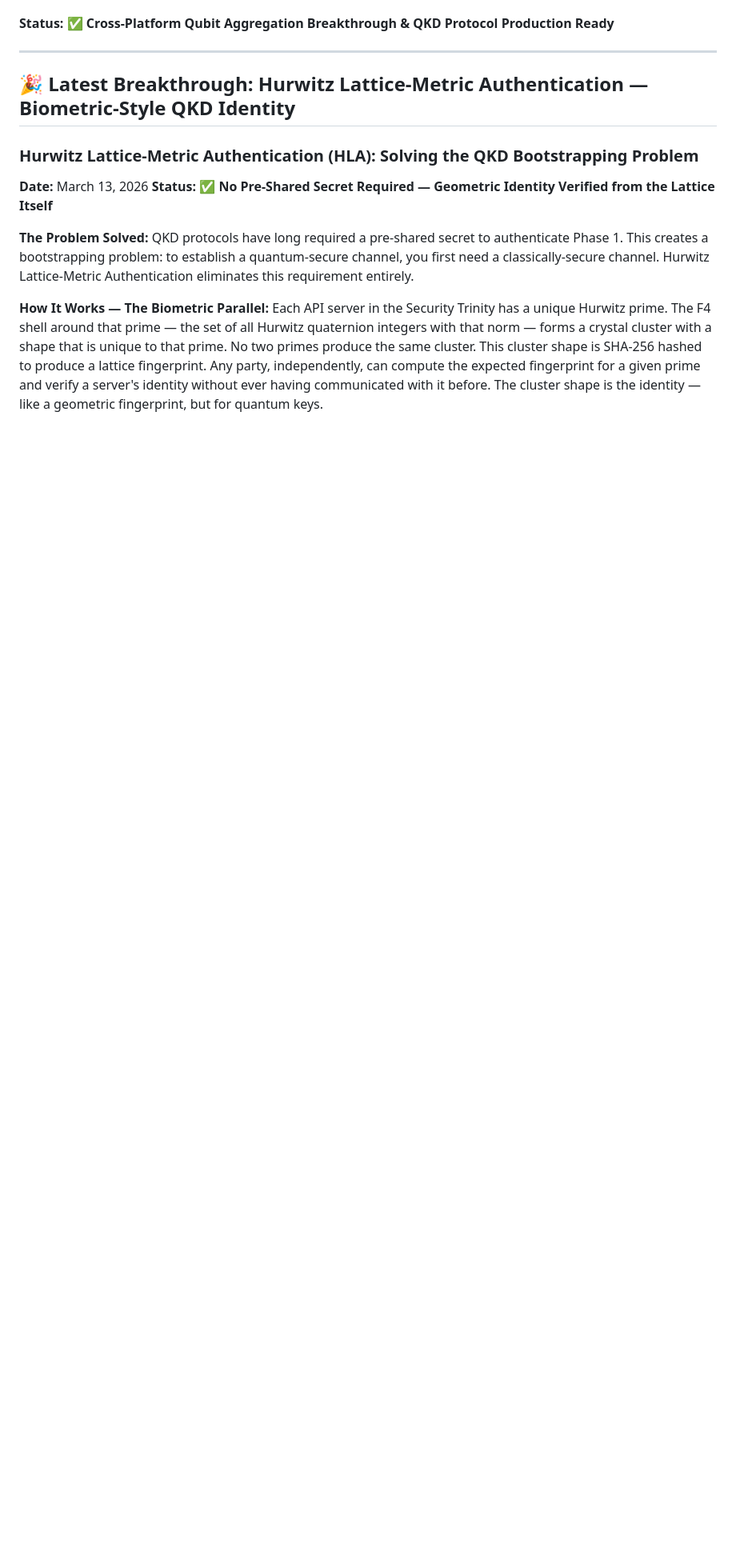
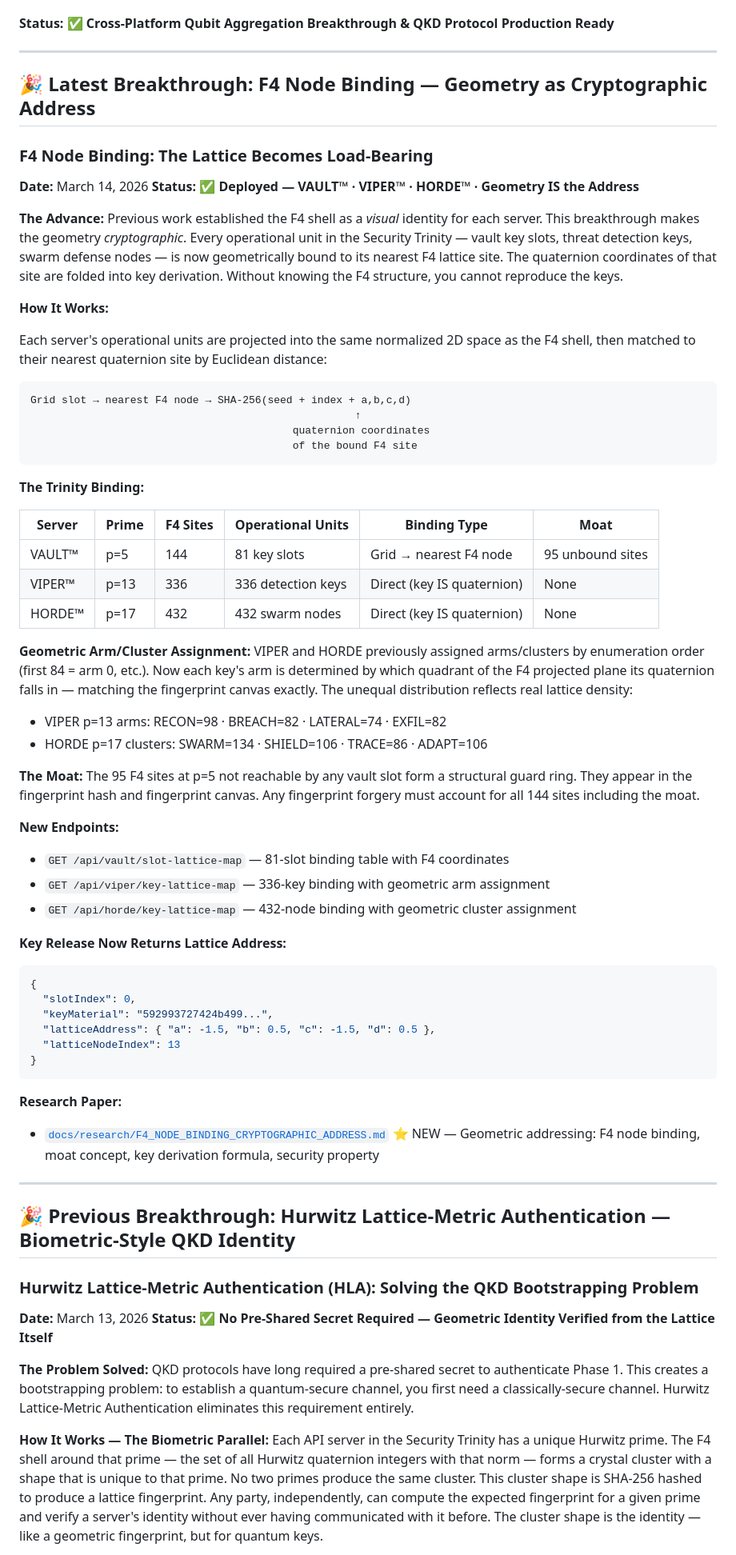
Before and after one commit to Infin-8/STEADYWATCH-QUANTUM-DEMO, a Markdown page: README.md, the part around one of its changes. Shown at 80% size. GitHub-like rendering; blank space fills up the shorter version.

Commit message:
Update README v2.3 — F4 node binding breakthrough section
Adds latest breakthrough section covering geometric cryptographic
addressing: slot-to-lattice binding, key derivation with F4 coords,
geometric arm/cluster assignment, moat concept, new endpoints.

Updates research papers list, repo structure, version, and status line.

Co-Authored-By: Claude Sonnet 4.6 <noreply@anthropic.com>

````diff
--- a/README.md
+++ b/README.md
@@ -19,7 +19,65 @@ This repository contains quantum computing research for **Echo Resonance Technol
 
 ---
 
-## 🎉 Latest Breakthrough: Hurwitz Lattice-Metric Authentication — Biometric-Style QKD Identity
+## 🎉 Latest Breakthrough: F4 Node Binding — Geometry as Cryptographic Address
+
+### F4 Node Binding: The Lattice Becomes Load-Bearing
+
+**Date:** March 14, 2026
+**Status:** ✅ **Deployed — VAULT™ · VIPER™ · HORDE™ · Geometry IS the Address**
+
+**The Advance:**
+Previous work established the F4 shell as a *visual* identity for each server. This breakthrough makes the geometry *cryptographic*. Every operational unit in the Security Trinity — vault key slots, threat detection keys, swarm defense nodes — is now geometrically bound to its nearest F4 lattice site. The quaternion coordinates of that site are folded into key derivation. Without knowing the F4 structure, you cannot reproduce the keys.
+
+**How It Works:**
+
+Each server's operational units are projected into the same normalized 2D space as the F4 shell, then matched to their nearest quaternion site by Euclidean distance:
+
+```
+Grid slot → nearest F4 node → SHA-256(seed + index + a,b,c,d)
+                                                    ↑
+                                          quaternion coordinates
+                                          of the bound F4 site
+```
+
+**The Trinity Binding:**
+
+| Server | Prime | F4 Sites | Operational Units | Binding Type | Moat |
+|--------|-------|----------|-------------------|--------------|------|
+| VAULT™ | p=5 | 144 | 81 key slots | Grid → nearest F4 node | 95 unbound sites |
+| VIPER™ | p=13 | 336 | 336 detection keys | Direct (key IS quaternion) | None |
+| HORDE™ | p=17 | 432 | 432 swarm nodes | Direct (key IS quaternion) | None |
+
+**Geometric Arm/Cluster Assignment:**
+VIPER and HORDE previously assigned arms/clusters by enumeration order (first 84 = arm 0, etc.). Now each key's arm is determined by which quadrant of the F4 projected plane its quaternion falls in — matching the fingerprint canvas exactly. The unequal distribution reflects real lattice density:
+
+- VIPER p=13 arms: RECON=98 · BREACH=82 · LATERAL=74 · EXFIL=82
+- HORDE p=17 clusters: SWARM=134 · SHIELD=106 · TRACE=86 · ADAPT=106
+
+**The Moat:**
+The 95 F4 sites at p=5 not reachable by any vault slot form a structural guard ring. They appear in the fingerprint hash and fingerprint canvas. Any fingerprint forgery must account for all 144 sites including the moat.
+
+**New Endpoints:**
+- `GET /api/vault/slot-lattice-map` — 81-slot binding table with F4 coordinates
+- `GET /api/viper/key-lattice-map` — 336-key binding with geometric arm assignment
+- `GET /api/horde/key-lattice-map` — 432-node binding with geometric cluster assignment
+
+**Key Release Now Returns Lattice Address:**
+```json
+{
+  "slotIndex": 0,
+  "keyMaterial": "592993727424b499...",
+  "latticeAddress": { "a": -1.5, "b": 0.5, "c": -1.5, "d": 0.5 },
+  "latticeNodeIndex": 13
+}
+```
+
+**Research Paper:**
+- [`docs/research/F4_NODE_BINDING_CRYPTOGRAPHIC_ADDRESS.md`](docs/research/F4_NODE_BINDING_CRYPTOGRAPHIC_ADDRESS.md) ⭐ NEW — Geometric addressing: F4 node binding, moat concept, key derivation formula, security property
+
+---
+
+## 🎉 Previous Breakthrough: Hurwitz Lattice-Metric Authentication — Biometric-Style QKD Identity
 
 ### Hurwitz Lattice-Metric Authentication (HLA): Solving the QKD Bootstrapping Problem
 
````
Also changed, not shown: other parts of README.md (+8 -6 lines).
